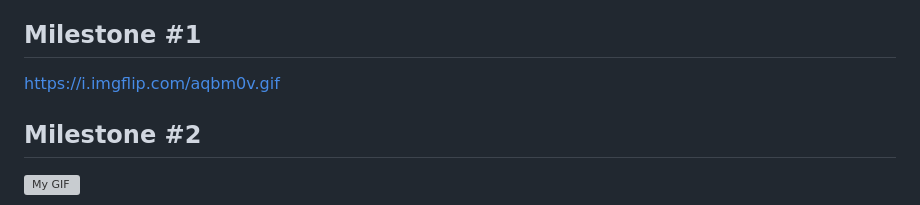
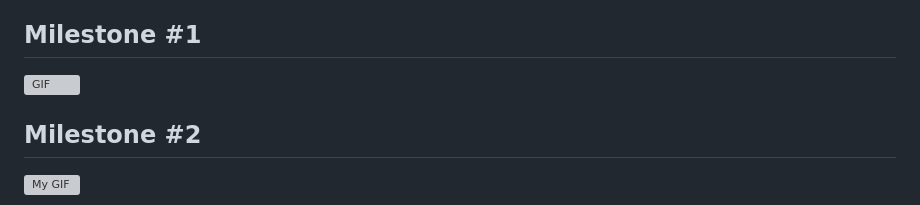
Before and after one commit to sd12354/Unit-7-Group-Milestone-1, a Markdown page: readme.md, the part around the change. Drawn GitHub-style; grey boxes are pictures that could not be loaded.

Commit message:
Update GIF links to use markdown format

```diff
--- a/readme.md
+++ b/readme.md
@@ -123,7 +123,7 @@ Figma Mockups
 _Add link or embed GIF/video of tap-through prototype._
 
 ## Milestone #1
-https://i.imgflip.com/aqbm0v.gif
+![GIF](https://i.imgflip.com/aqbm0v.gif)
 
 ## Milestone #2
 ![My GIF](https://i.imgflip.com/aqblt0.gif)
```
